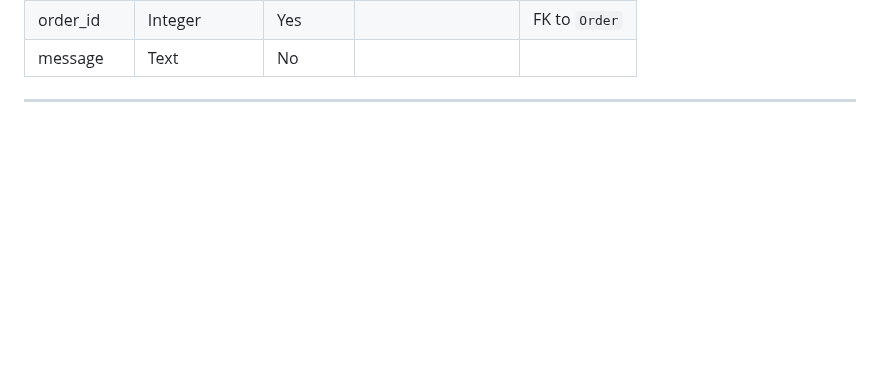
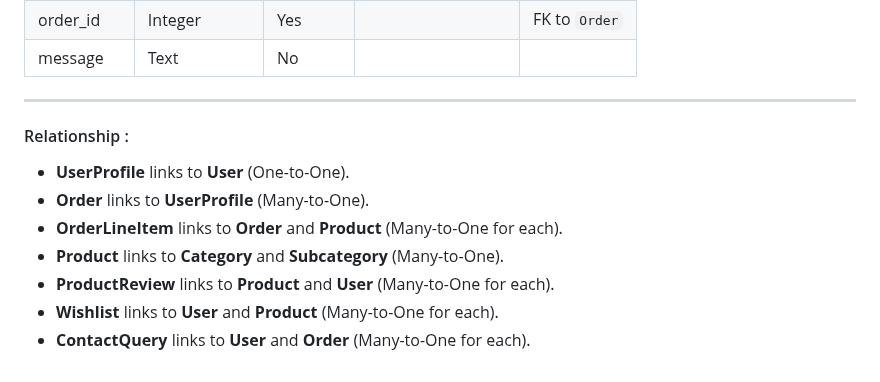
Before and after one commit to PatrycjaBlaszkowska/gamers-vault, a Markdown page: README.md, the part around the change. Rendered like a GitHub page; blank space fills up the shorter version.

Commit message:
Added database relationships.

```diff
--- a/README.md
+++ b/README.md
@@ -452,3 +452,13 @@ The default Django `User` model handles authentication and includes fields such
 | message                | Text                 | No       |                   |                          |
 
 ---
+
+#### Relationship :
+
+- **UserProfile** links to **User** (One-to-One).
+- **Order** links to **UserProfile** (Many-to-One).
+- **OrderLineItem** links to **Order** and **Product** (Many-to-One for each).
+- **Product** links to **Category** and **Subcategory** (Many-to-One).
+- **ProductReview** links to **Product** and **User** (Many-to-One for each).
+- **Wishlist** links to **User** and **Product** (Many-to-One for each).
+- **ContactQuery** links to **User** and **Order** (Many-to-One for each).
```
